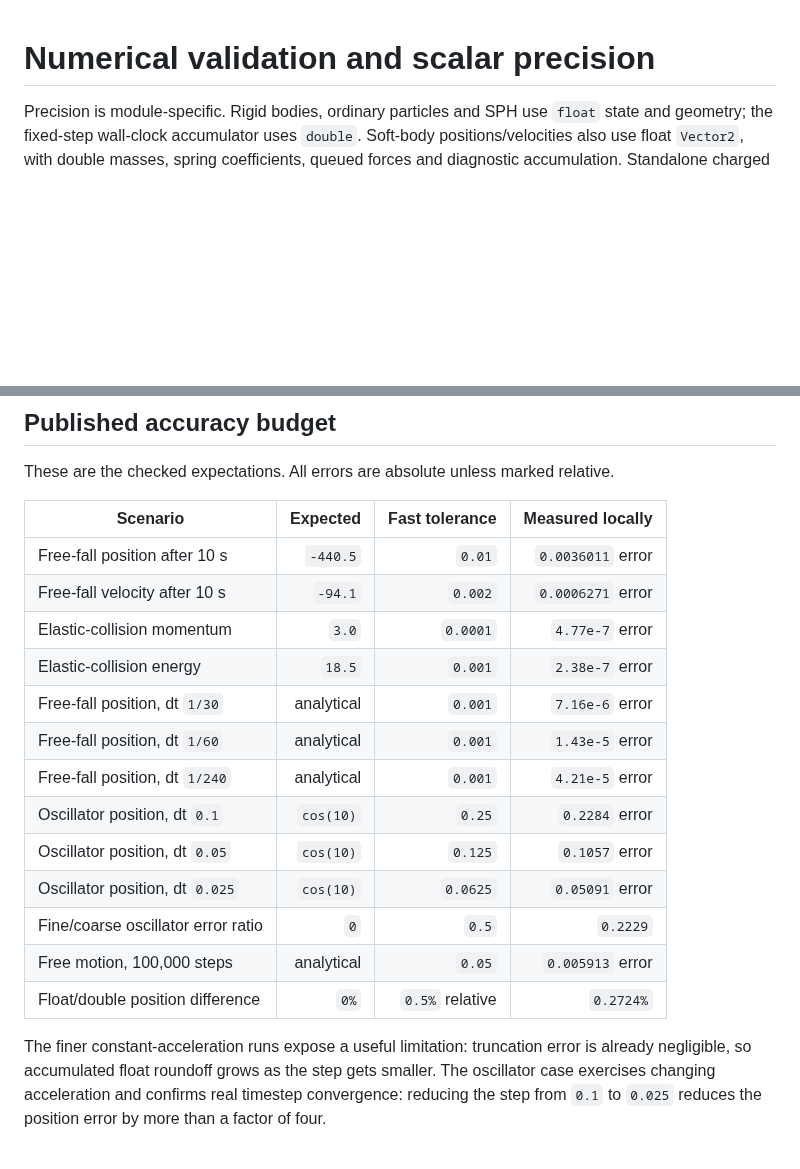
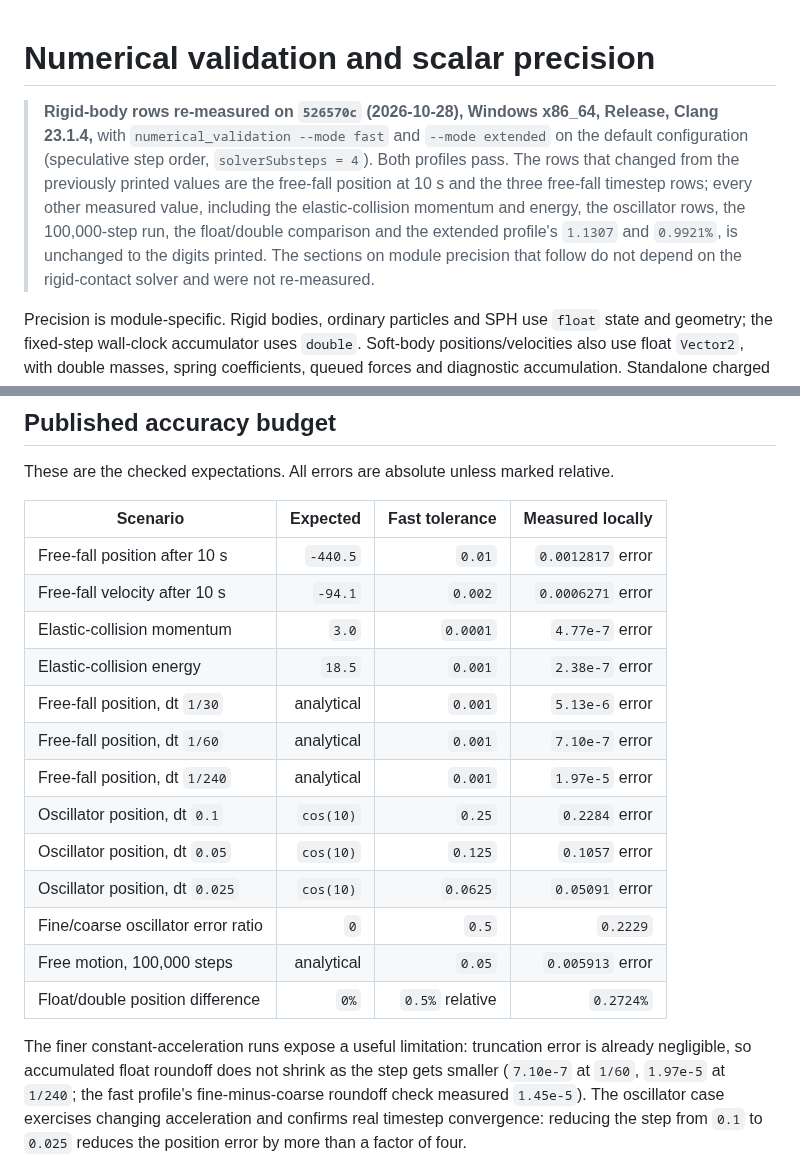
Before and after one commit to joaocarloscruz/2d-physicsengine, a Markdown page: docs/numerical-validation.md, 2 parts joined by grey strips. Rendered like a GitHub page; blank space fills up the shorter version.

Commit message:
docs(validation): update the measured rigid-body rows

```diff
--- a/docs/numerical-validation.md
+++ b/docs/numerical-validation.md
@@ -1,4 +1,15 @@
 # Numerical validation and scalar precision
+
+> **Rigid-body rows re-measured on `526570c` (2026-10-28), Windows x86_64,
+> Release, Clang 23.1.4,** with `numerical_validation --mode fast` and
+> `--mode extended` on the default configuration (speculative step order,
+> `solverSubsteps = 4`). Both profiles pass. The rows that changed from the
+> previously printed values are the free-fall position at 10 s and the three
+> free-fall timestep rows; every other measured value, including the
+> elastic-collision momentum and energy, the oscillator rows, the 100,000-step
+> run, the float/double comparison and the extended profile's `1.1307` and
+> `0.9921%`, is unchanged to the digits printed. The sections on module precision
+> that follow do not depend on the rigid-contact solver and were not re-measured.
 
 Precision is module-specific. Rigid bodies, ordinary particles and SPH use
 `float` state and geometry; the fixed-step wall-clock accumulator uses `double`.
@@ -41,13 +52,13 @@ relative.
 
 | Scenario | Expected | Fast tolerance | Measured locally |
 | --- | ---: | ---: | ---: |
-| Free-fall position after 10 s | `-440.5` | `0.01` | `0.0036011` error |
+| Free-fall position after 10 s | `-440.5` | `0.01` | `0.0012817` error |
 | Free-fall velocity after 10 s | `-94.1` | `0.002` | `0.0006271` error |
 | Elastic-collision momentum | `3.0` | `0.0001` | `4.77e-7` error |
 | Elastic-collision energy | `18.5` | `0.001` | `2.38e-7` error |
-| Free-fall position, dt `1/30` | analytical | `0.001` | `7.16e-6` error |
-| Free-fall position, dt `1/60` | analytical | `0.001` | `1.43e-5` error |
-| Free-fall position, dt `1/240` | analytical | `0.001` | `4.21e-5` error |
+| Free-fall position, dt `1/30` | analytical | `0.001` | `5.13e-6` error |
+| Free-fall position, dt `1/60` | analytical | `0.001` | `7.10e-7` error |
+| Free-fall position, dt `1/240` | analytical | `0.001` | `1.97e-5` error |
 | Oscillator position, dt `0.1` | `cos(10)` | `0.25` | `0.2284` error |
 | Oscillator position, dt `0.05` | `cos(10)` | `0.125` | `0.1057` error |
 | Oscillator position, dt `0.025` | `cos(10)` | `0.0625` | `0.05091` error |
@@ -56,8 +67,9 @@ relative.
 | Float/double position difference | `0%` | `0.5%` relative | `0.2724%` |
 
 The finer constant-acceleration runs expose a useful limitation: truncation
-error is already negligible, so accumulated float roundoff grows as the step
-gets smaller. The oscillator case exercises changing acceleration and confirms
+error is already negligible, so accumulated float roundoff does not shrink as the
+step gets smaller (`7.10e-7` at `1/60`, `1.97e-5` at `1/240`; the fast profile's
+fine-minus-coarse roundoff check measured `1.45e-5`). The oscillator case exercises changing acceleration and confirms
 real timestep convergence: reducing the step from `0.1` to `0.025` reduces the
 position error by more than a factor of four.
 
```
